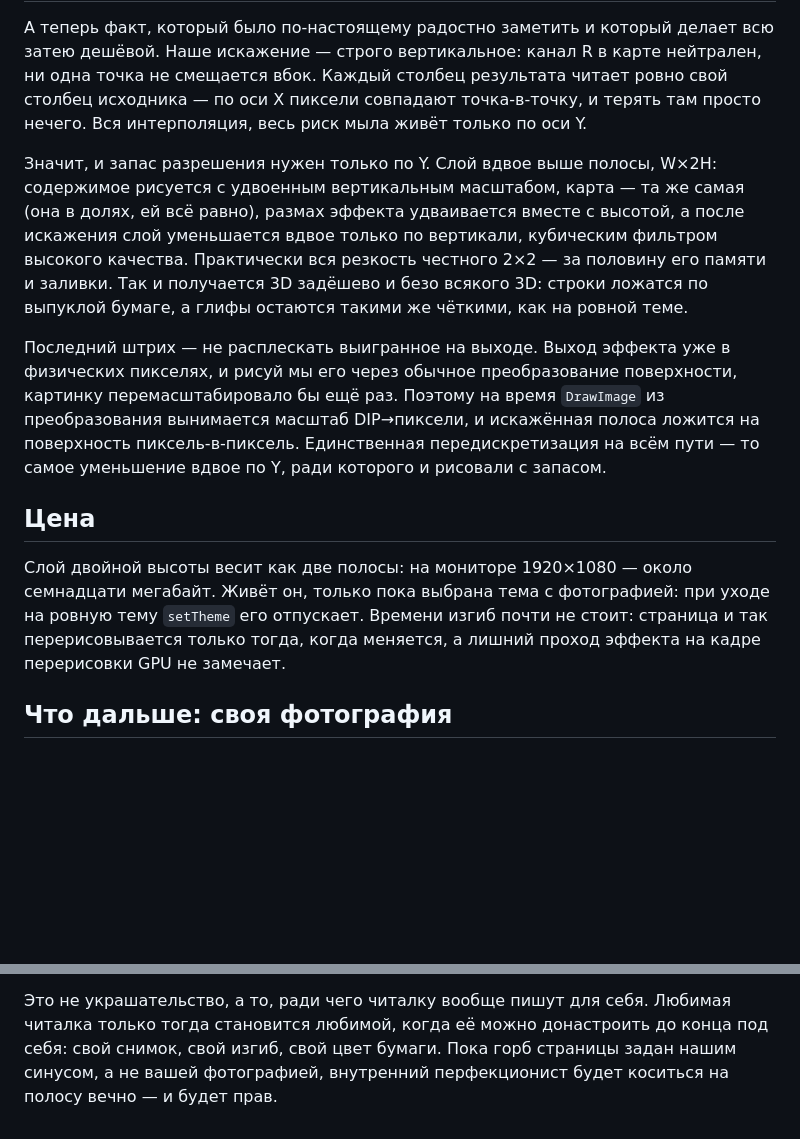
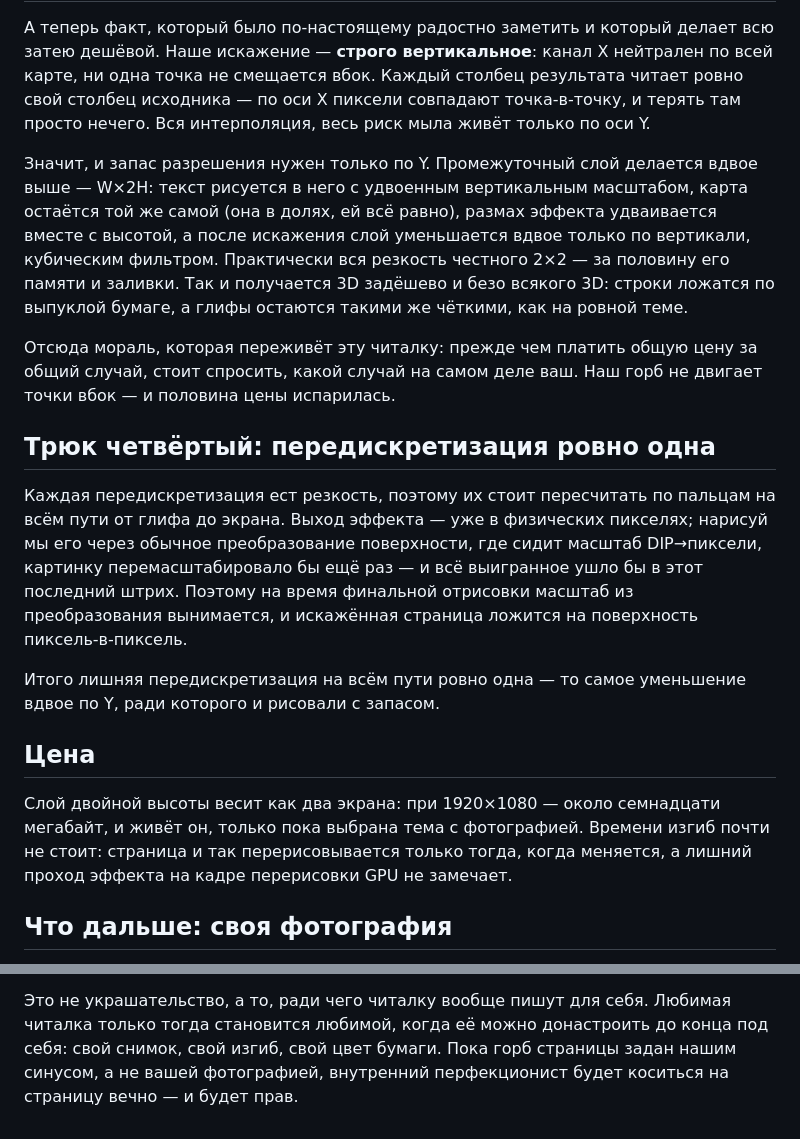
Before and after one commit to dmitry-valyukov/bukvitsa, a Markdown page: Reader/doc/page-warp.md, 2 parts joined by grey strips. GitHub-like rendering; blank space fills up the shorter version.

```diff
--- a/Reader/doc/page-warp.md
+++ b/Reader/doc/page-warp.md
@@ -52,35 +78,43 @@ Displacement Map, карта смещений.
 
 А теперь факт, который было по-настоящему радостно заметить и который делает
-всю затею дешёвой. Наше искажение — строго вертикальное: канал R в карте
-нейтрален, ни одна точка не смещается вбок. Каждый столбец результата читает
-ровно свой столбец исходника — по оси X пиксели совпадают точка-в-точку, и
-терять там просто нечего. Вся интерполяция, весь риск мыла живёт только по
-оси Y.
+всю затею дешёвой. Наше искажение — **строго вертикальное**: канал X
+нейтрален по всей карте, ни одна точка не смещается вбок. Каждый столбец
+результата читает ровно свой столбец исходника — по оси X пиксели совпадают
+точка-в-точку, и терять там просто нечего. Вся интерполяция, весь риск мыла
+живёт только по оси Y.
 
-Значит, и запас разрешения нужен только по Y. Слой вдвое выше полосы, W×2H:
-содержимое рисуется с удвоенным вертикальным масштабом, карта — та же самая
-(она в долях, ей всё равно), размах эффекта удваивается вместе с высотой, а
-после искажения слой уменьшается вдвое только по вертикали, кубическим
-фильтром высокого качества. Практически вся резкость честного 2×2 — за
-половину его памяти и заливки. Так и получается 3D задёшево и безо всякого
-3D: строки ложатся по выпуклой бумаге, а глифы остаются такими же чёткими,
-как на ровной теме.
+Значит, и запас разрешения нужен только по Y. Промежуточный слой делается
+вдвое выше — W×2H: текст рисуется в него с удвоенным вертикальным масштабом,
+карта остаётся той же самой (она в долях, ей всё равно), размах эффекта
+удваивается вместе с высотой, а после искажения слой уменьшается вдвое
+только по вертикали, кубическим фильтром. Практически вся резкость честного
+2×2 — за половину его памяти и заливки. Так и получается 3D задёшево и безо
+всякого 3D: строки ложатся по выпуклой бумаге, а глифы остаются такими же
+чёткими, как на ровной теме.
 
-Последний штрих — не расплескать выигранное на выходе. Выход эффекта уже в
-физических пикселях, и рисуй мы его через обычное преобразование
-поверхности, картинку перемасштабировало бы ещё раз. Поэтому на время
-`DrawImage` из преобразования вынимается масштаб DIP→пиксели, и искажённая
-полоса ложится на поверхность пиксель-в-пиксель. Единственная
-передискретизация на всём пути — то самое уменьшение вдвое по Y, ради
-которого и рисовали с запасом.
+Отсюда мораль, которая переживёт эту читалку: прежде чем платить общую цену
+за общий случай, стоит спросить, какой случай на самом деле ваш. Наш горб не
+двигает точки вбок — и половина цены испарилась.
+
+## Трюк четвёртый: передискретизация ровно одна
+
+Каждая передискретизация ест резкость, поэтому их стоит пересчитать по
+пальцам на всём пути от глифа до экрана. Выход эффекта — уже в физических
+пикселях; нарисуй мы его через обычное преобразование поверхности, где сидит
+масштаб DIP→пиксели, картинку перемасштабировало бы ещё раз — и всё
+выигранное ушло бы в этот последний штрих. Поэтому на время финальной
+отрисовки масштаб из преобразования вынимается, и искажённая страница
+ложится на поверхность пиксель-в-пиксель.
+
+Итого лишняя передискретизация на всём пути ровно одна — то самое уменьшение
+вдвое по Y, ради которого и рисовали с запасом.
 
 ## Цена
 
-Слой двойной высоты весит как две полосы: на мониторе 1920×1080 — около
-семнадцати мегабайт. Живёт он, только пока выбрана тема с фотографией: при
-уходе на ровную тему `setTheme` его отпускает. Времени изгиб почти не стоит:
-страница и так перерисовывается только тогда, когда меняется, а лишний
-проход эффекта на кадре перерисовки GPU не замечает.
+Слой двойной высоты весит как два экрана: при 1920×1080 — около семнадцати
+мегабайт, и живёт он, только пока выбрана тема с фотографией. Времени изгиб
+почти не стоит: страница и так перерисовывается только тогда, когда
+меняется, а лишний проход эффекта на кадре перерисовки GPU не замечает.
 
 ## Что дальше: своя фотография
 
@@ -96,4 +130,4 @@ Displacement Map, карта смещений.
 Любимая читалка только тогда становится любимой, когда её можно донастроить
 до конца под себя: свой снимок, свой изгиб, свой цвет бумаги. Пока горб
 страницы задан нашим синусом, а не вашей фотографией, внутренний
-перфекционист будет коситься на полосу вечно — и будет прав.
+перфекционист будет коситься на страницу вечно — и будет прав.
```
Also changed, not shown: other parts of Reader/doc/page-warp.md (+64 -38 lines).
